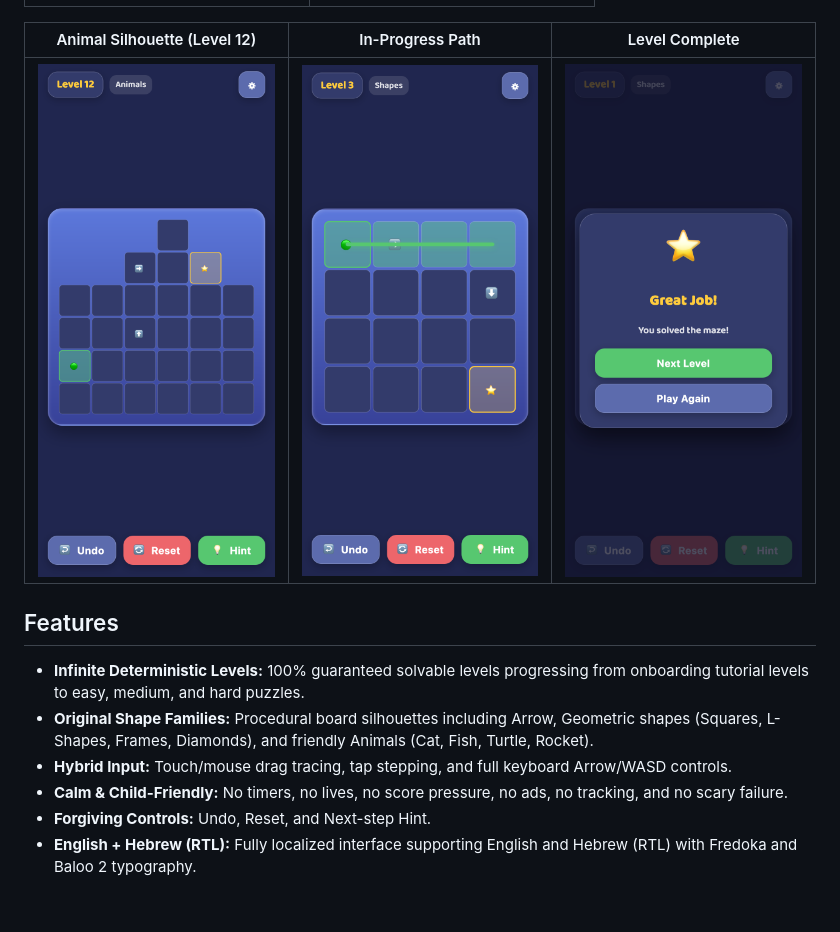
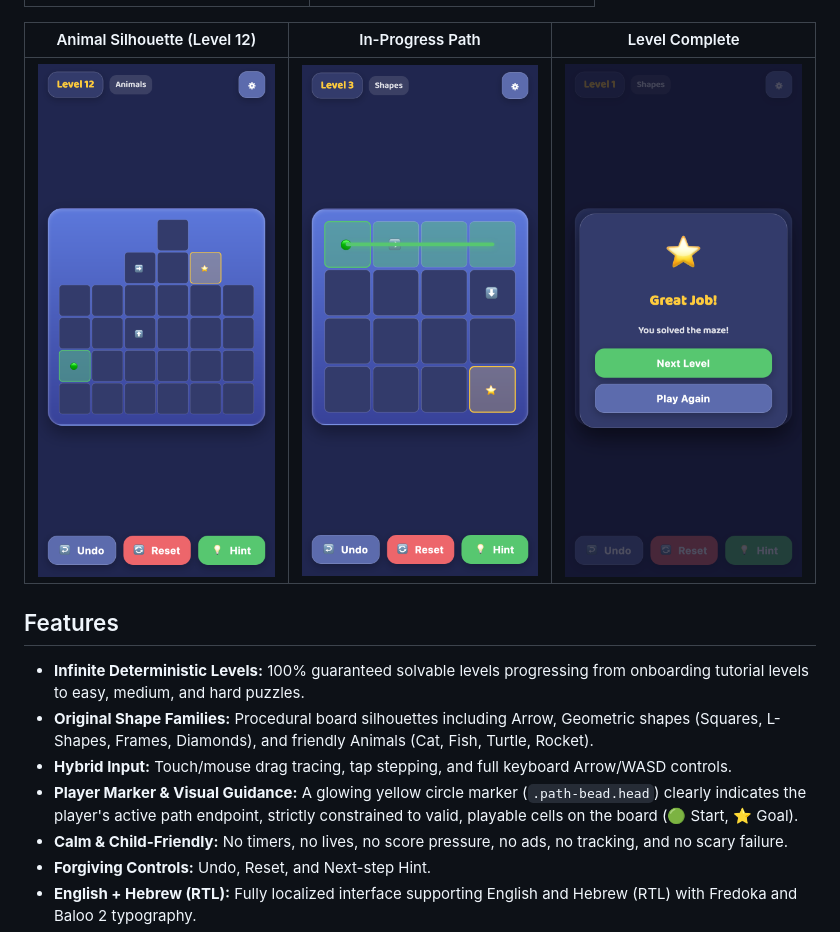
Before and after one commit to mpmisha/arrow-maze-kids, a Markdown page: README.md, the part around the change. Drawn GitHub-style; pictures changed too: docs/screenshots/level-complete.png; blank space fills up the shorter version.

```diff
--- a/README.md
+++ b/README.md
@@ -19,6 +19,7 @@ Follow the arrows, trace a path from Start to Goal, and solve the maze!
 - **Infinite Deterministic Levels:** 100% guaranteed solvable levels progressing from onboarding tutorial levels to easy, medium, and hard puzzles.
 - **Original Shape Families:** Procedural board silhouettes including Arrow, Geometric shapes (Squares, L-Shapes, Frames, Diamonds), and friendly Animals (Cat, Fish, Turtle, Rocket).
 - **Hybrid Input:** Touch/mouse drag tracing, tap stepping, and full keyboard Arrow/WASD controls.
+- **Player Marker & Visual Guidance:** A glowing yellow circle marker (`.path-bead.head`) clearly indicates the player's active path endpoint, strictly constrained to valid, playable cells on the board (🟢 Start, ⭐ Goal).
 - **Calm & Child-Friendly:** No timers, no lives, no score pressure, no ads, no tracking, and no scary failure.
 - **Forgiving Controls:** Undo, Reset, and Next-step Hint.
 - **English + Hebrew (RTL):** Fully localized interface supporting English and Hebrew (RTL) with Fredoka and Baloo 2 typography.
```
Also changed, not shown: 3 other files.
